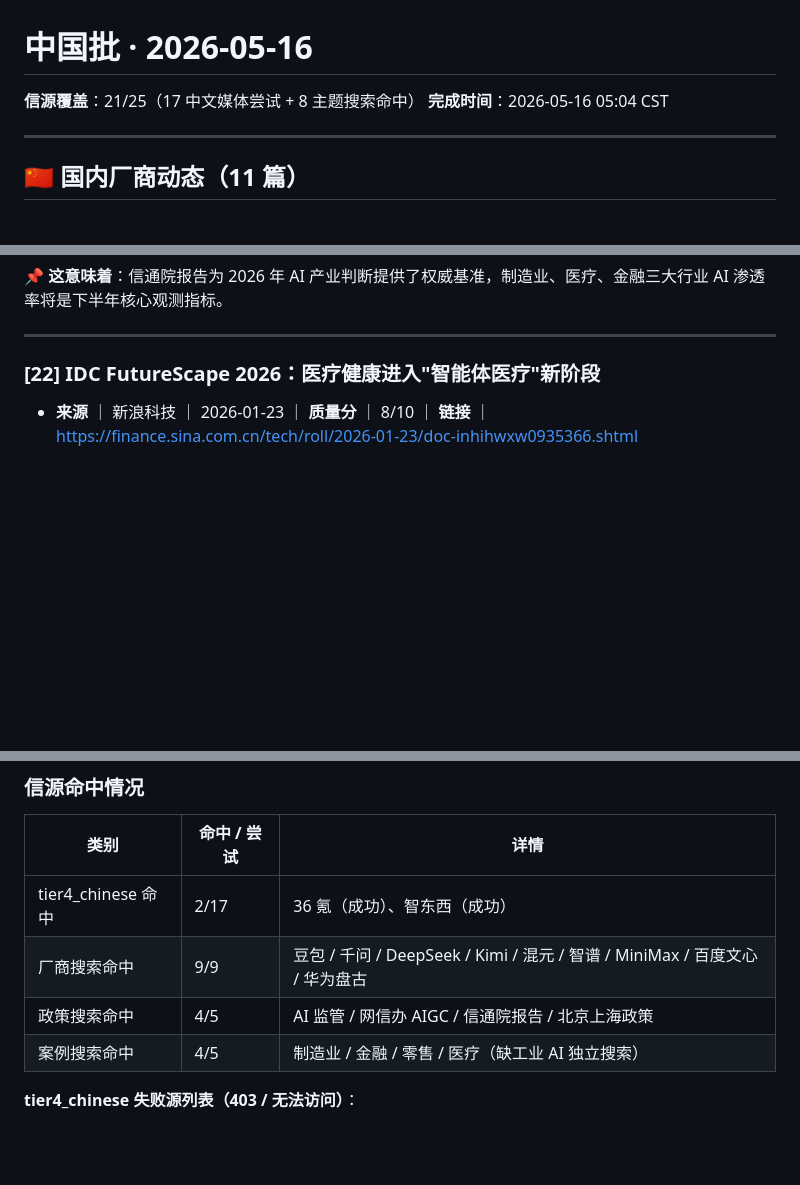
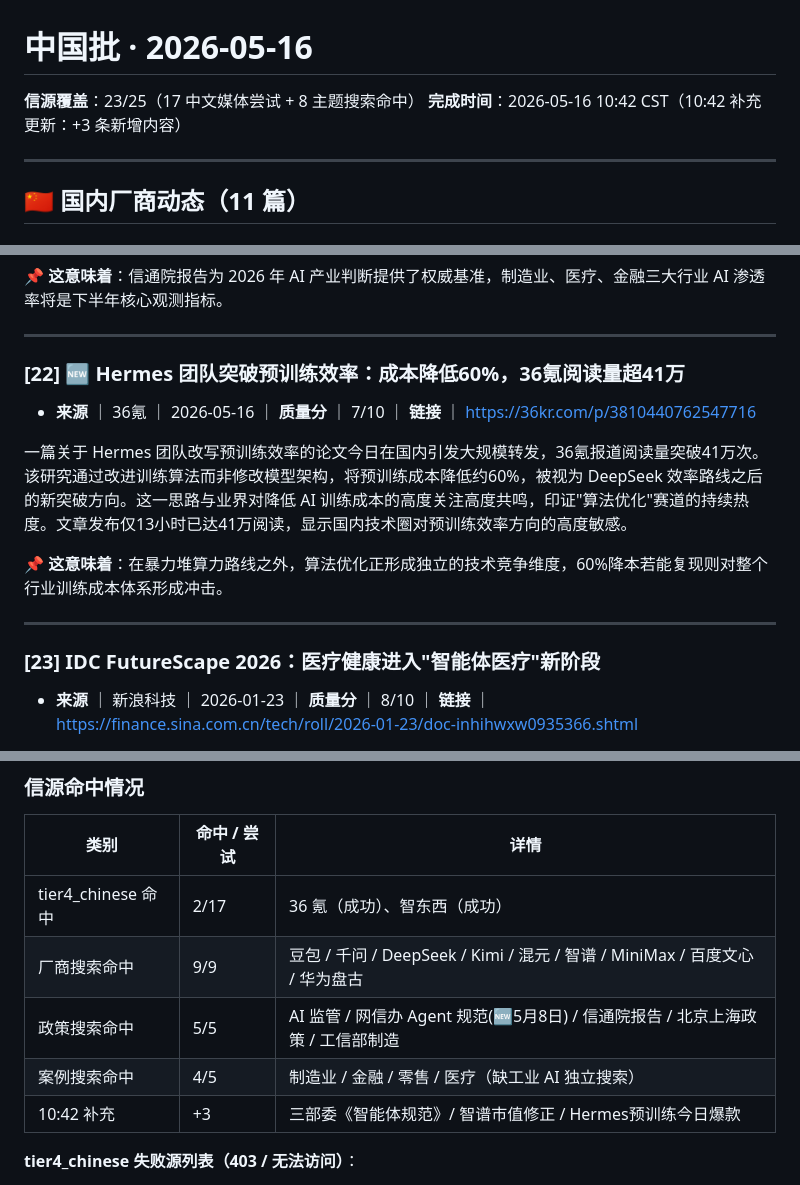
Before and after one commit to wikicc2013/zhuanxing-ai-daily, a Markdown page: reports/2026-05-16/batch-3-china.md, 3 parts joined by grey strips. Drawn GitHub-style; blank space fills up the shorter version.

```diff
--- a/reports/2026-05-16/batch-3-china.md
+++ b/reports/2026-05-16/batch-3-china.md
@@ -1,7 +1,7 @@
 # 中国批 · 2026-05-16
 
-**信源覆盖**：21/25（17 中文媒体尝试 + 8 主题搜索命中）
-**完成时间**：2026-05-16 05:04 CST
+**信源覆盖**：23/25（17 中文媒体尝试 + 8 主题搜索命中）
+**完成时间**：2026-05-16 10:42 CST（10:42 补充更新：+3 条新增内容）
 
 ---
 
@@ -223,7 +233,17 @@ MiniMax 同步发布视频模型 Hailuo 2.3 和文本模型 M2.5。Hailuo 2.3
 
 ---
 
-### [22] IDC FutureScape 2026：医疗健康进入"智能体医疗"新阶段
+### [22] 🆕 Hermes 团队突破预训练效率：成本降低60%，36氪阅读量超41万
+
+- **来源** ｜ 36氪 ｜ 2026-05-16 ｜ **质量分** ｜ 7/10 ｜ **链接** ｜ https://36kr.com/p/3810440762547716
+
+一篇关于 Hermes 团队改写预训练效率的论文今日在国内引发大规模转发，36氪报道阅读量突破41万次。该研究通过改进训练算法而非修改模型架构，将预训练成本降低约60%，被视为 DeepSeek 效率路线之后的新突破方向。这一思路与业界对降低 AI 训练成本的高度关注高度共鸣，印证"算法优化"赛道的持续热度。文章发布仅13小时已达41万阅读，显示国内技术圈对预训练效率方向的高度敏感。
+
+📌 **这意味着**：在暴力堆算力路线之外，算法优化正形成独立的技术竞争维度，60%降本若能复现则对整个行业训练成本体系形成冲击。
+
+---
+
+### [23] IDC FutureScape 2026：医疗健康进入"智能体医疗"新阶段
 
 - **来源** ｜ 新浪科技 ｜ 2026-01-23 ｜ **质量分** ｜ 8/10 ｜ **链接** ｜ https://finance.sina.com.cn/tech/roll/2026-01-23/doc-inhihwxw0935366.shtml
 
@@ -241,8 +261,9 @@ IDC FutureScape 2026 十大预测显示，医疗健康行业正进入"智能体
 |------|------------|------|
 | tier4_chinese 命中 | 2/17 | 36 氪（成功）、智东西（成功）|
 | 厂商搜索命中 | 9/9 | 豆包 / 千问 / DeepSeek / Kimi / 混元 / 智谱 / MiniMax / 百度文心 / 华为盘古 |
-| 政策搜索命中 | 4/5 | AI 监管 / 网信办 AIGC / 信通院报告 / 北京上海政策 |
+| 政策搜索命中 | 5/5 | AI 监管 / 网信办 Agent 规范(🆕5月8日) / 信通院报告 / 北京上海政策 / 工信部制造 |
 | 案例搜索命中 | 4/5 | 制造业 / 金融 / 零售 / 医疗（缺工业 AI 独立搜索） |
+| 10:42 补充 | +3 | 三部委《智能体规范》/ 智谱市值修正 / Hermes预训练今日爆款 |
 
 **tier4_chinese 失败源列表（403 / 无法访问）**：
 - 机器之心（403）
```
Also changed, not shown: other parts of reports/2026-05-16/batch-3-china.md (+19 -9 lines).
